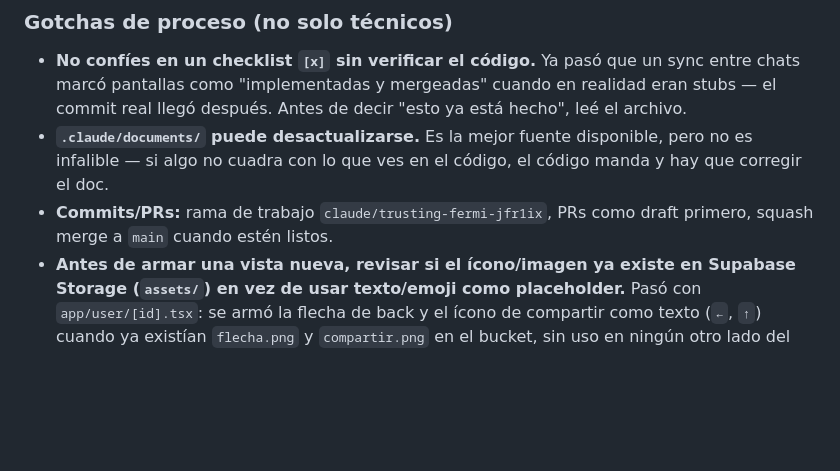
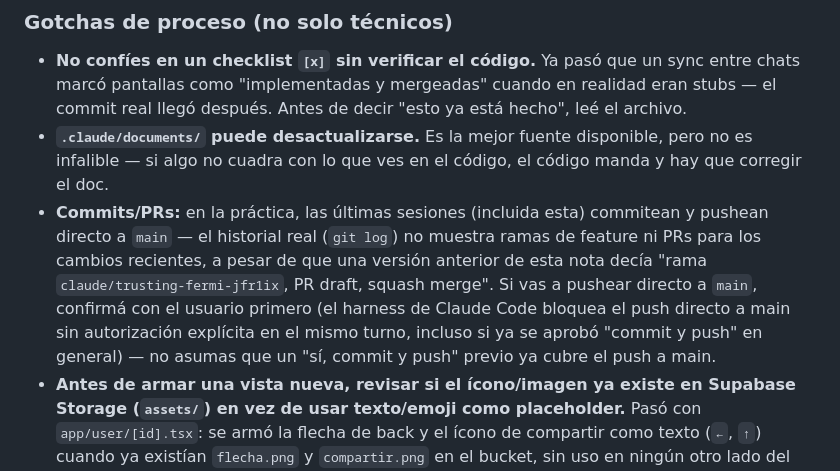
Before and after one commit to MaxiBernardoni/opa-mobile, a Markdown page: CLAUDE.md, the part around the change. GitHub-like rendering; blank space fills up the shorter version.

Commit message:
docs: correct stale commit/PR workflow note in CLAUDE.md
Recent session history shows direct commits to main, not the
branch+draft-PR flow the note previously described. Also records that
the harness blocks a direct push to main without explicit per-turn
confirmation, even after a general "commit and push" approval.

Co-Authored-By: Claude Sonnet 5 <noreply@anthropic.com>

```diff
--- a/CLAUDE.md
+++ b/CLAUDE.md
@@ -235,7 +235,7 @@ Rate limiter in-memory en `POST /orders`: ventana 60s, max 20 req/user. Nota: el
 
 - **No confíes en un checklist `[x]` sin verificar el código.** Ya pasó que un sync entre chats marcó pantallas como "implementadas y mergeadas" cuando en realidad eran stubs — el commit real llegó después. Antes de decir "esto ya está hecho", leé el archivo.
 - **`.claude/documents/` puede desactualizarse.** Es la mejor fuente disponible, pero no es infalible — si algo no cuadra con lo que ves en el código, el código manda y hay que corregir el doc.
-- **Commits/PRs:** rama de trabajo `claude/trusting-fermi-jfr1ix`, PRs como draft primero, squash merge a `main` cuando estén listos.
+- **Commits/PRs:** en la práctica, las últimas sesiones (incluida esta) commitean y pushean directo a `main` — el historial real (`git log`) no muestra ramas de feature ni PRs para los cambios recientes, a pesar de que una versión anterior de esta nota decía "rama `claude/trusting-fermi-jfr1ix`, PR draft, squash merge". Si vas a pushear directo a `main`, confirmá con el usuario primero (el harness de Claude Code bloquea el push directo a main sin autorización explícita en el mismo turno, incluso si ya se aprobó "commit y push" en general) — no asumas que un "sí, commit y push" previo ya cubre el push a main.
 - **Antes de armar una vista nueva, revisar si el ícono/imagen ya existe en Supabase Storage (`assets/`) en vez de usar texto/emoji como placeholder.** Pasó con `app/user/[id].tsx`: se armó la flecha de back y el ícono de compartir como texto (`←`, `↑`) cuando ya existían `flecha.png` y `compartir.png` en el bucket, sin uso en ningún otro lado del código todavía (hubo que corregirlo en una segunda vuelta a pedido del usuario). Para chequear rápido si un asset existe: `fetch(BASE + 'nombre.png', {method:'HEAD'})` desde el preview del browser (HEAD 200 = existe) — Bash/PowerShell dentro de esta sesión pueden no tener red hacia Supabase por igual (Bash falló con curl, PowerShell con `Invoke-WebRequest` sí funcionó, y también sirvió para descargar la imagen a un archivo temporal y abrirla con Read para ver visualmente el ícono antes de usarlo — por ejemplo para confirmar que `flecha.png` apunta a la izquierda). Si no hay asset para un ícono puntual (se buscó y no existe, ej. no hay ningún ícono de menú "···" en el bucket), ahí sí un texto/emoji como placeholder está bien.
 - **Cuidado al probar botones que escriben en la DB (like, save, follow) contra Supabase real: el browser del preview puede tener una sesión de auth persistida de una prueba anterior sin que se note.** Pasó en esta sesión: se buscó confirmar con `Object.keys(localStorage)` que no había sesión antes de un test de follow, pero la sesión real estaba guardada bajo otra clave (no en `localStorage` visible en ese momento) y el click sí ejecutó un `INSERT` real en `follows` en producción — quedó `mateo.h` siguiendo a `vale.rios` (fila `id: c7c9cf7b-6621-45d3-8dc9-7cca7c585f88`, creada 2026-07-03). Se le preguntó al usuario si revertirlo y decidió dejarlo así, así que **ese follow es real, no es basura de seed data** — no lo borres por las dudas sin preguntar primero. Para la próxima: antes de tocar botones de escritura contra el proyecto Supabase real, asumí que puede haber una sesión activa aunque no la hayas iniciado vos en esa conversación, y avisá al usuario en vez de "confirmar" con un chequeo que puede dar falso negativo.
 - **El `.env` local (con `EXPO_PUBLIC_SUPABASE_URL` y `EXPO_PUBLIC_SUPABASE_ANON_KEY`) está gitignoreado y NO viaja entre dispositivos ni queda en el repo.** Si en una sesión nueva `npx expo start --web` tira `Uncaught Error: supabaseKey is required`, hay que recrear `.env` a mano. La URL es `https://vecnktrbjolahcalkbml.supabase.co`; la anon key se puede pedir con la tool de Supabase MCP `get_publishable_keys` (`project_id: vecnktrbjolahcalkbml`) — devuelve tanto la legacy anon key (JWT) como la nueva `sb_publishable_...`, cualquiera de las dos sirve como `EXPO_PUBLIC_SUPABASE_ANON_KEY`. También hay que correr `npm install --legacy-peer-deps` si `node_modules` no está (pasó en esta sesión, el entorno era nuevo).
```
